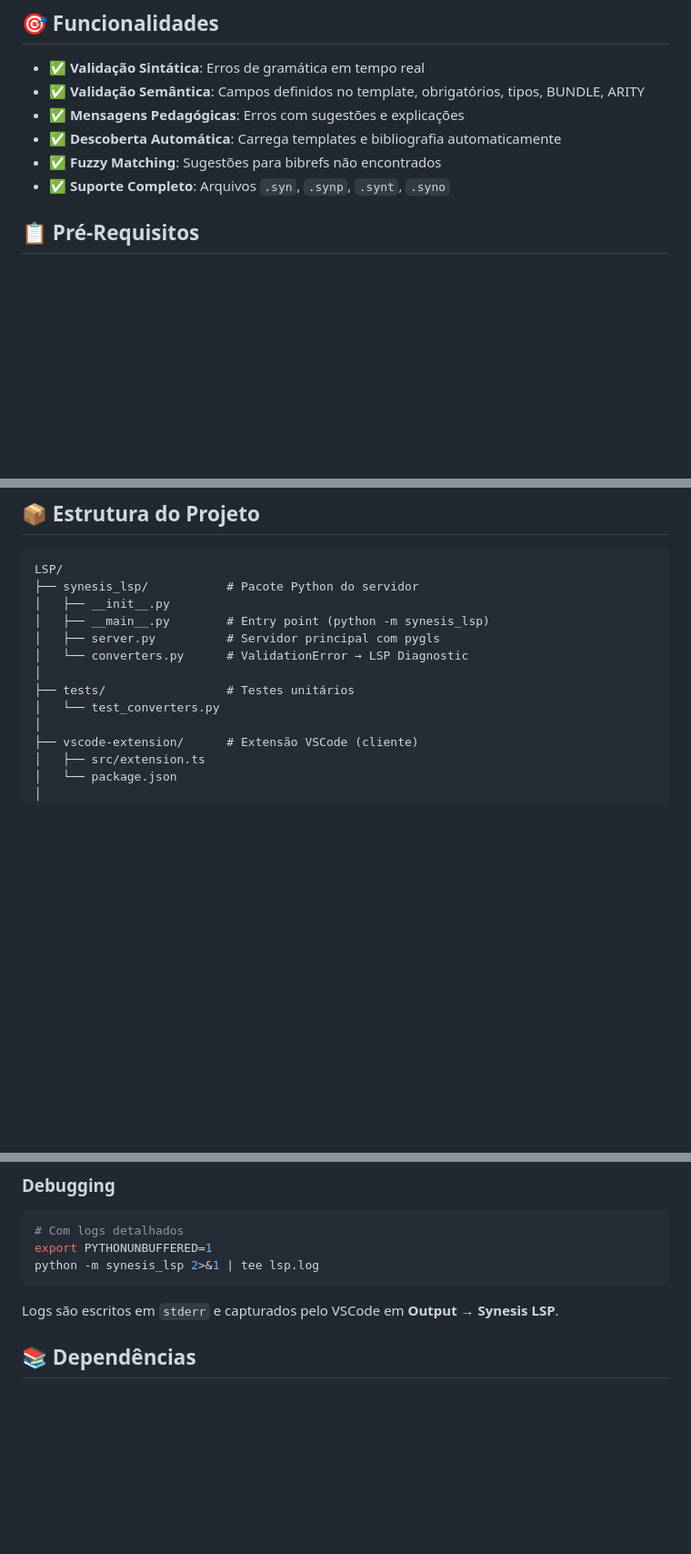
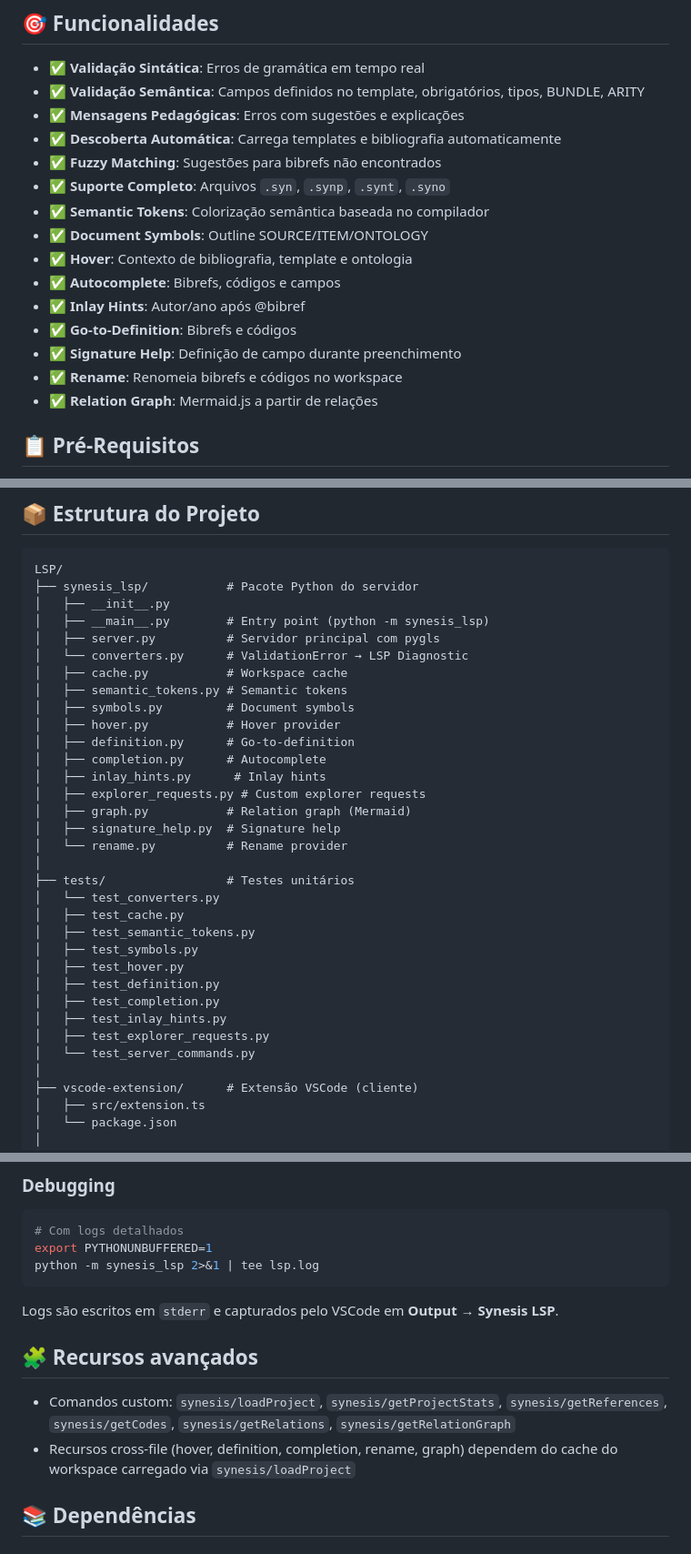
Before and after one commit to synesis-lang/synesis-lsp, a Markdown page: README.md, 3 parts joined by grey strips. Shown at 91% size. Rendered like a GitHub page; blank space fills up the shorter version.

Commit message:
Minor documentation adjusments

````diff
--- a/README.md
+++ b/README.md
@@ -18,6 +18,15 @@
 - ✅ **Descoberta Automática**: Carrega templates e bibliografia automaticamente
 - ✅ **Fuzzy Matching**: Sugestões para bibrefs não encontrados
 - ✅ **Suporte Completo**: Arquivos `.syn`, `.synp`, `.synt`, `.syno`
+- ✅ **Semantic Tokens**: Colorização semântica baseada no compilador
+- ✅ **Document Symbols**: Outline SOURCE/ITEM/ONTOLOGY
+- ✅ **Hover**: Contexto de bibliografia, template e ontologia
+- ✅ **Autocomplete**: Bibrefs, códigos e campos
+- ✅ **Inlay Hints**: Autor/ano após @bibref
+- ✅ **Go-to-Definition**: Bibrefs e códigos
+- ✅ **Signature Help**: Definição de campo durante preenchimento
+- ✅ **Rename**: Renomeia bibrefs e códigos no workspace
+- ✅ **Relation Graph**: Mermaid.js a partir de relações
 
 ## 📋 Pré-Requisitos
 
@@ -89,9 +98,29 @@ LSP/
 │   ├── __main__.py        # Entry point (python -m synesis_lsp)
 │   ├── server.py          # Servidor principal com pygls
 │   └── converters.py      # ValidationError → LSP Diagnostic
+│   ├── cache.py           # Workspace cache
+│   ├── semantic_tokens.py # Semantic tokens
+│   ├── symbols.py         # Document symbols
+│   ├── hover.py           # Hover provider
+│   ├── definition.py      # Go-to-definition
+│   ├── completion.py      # Autocomplete
+│   ├── inlay_hints.py      # Inlay hints
+│   ├── explorer_requests.py # Custom explorer requests
+│   ├── graph.py           # Relation graph (Mermaid)
+│   ├── signature_help.py  # Signature help
+│   └── rename.py          # Rename provider
 │
 ├── tests/                 # Testes unitários
 │   └── test_converters.py
+│   ├── test_cache.py
+│   ├── test_semantic_tokens.py
+│   ├── test_symbols.py
+│   ├── test_hover.py
+│   ├── test_definition.py
+│   ├── test_completion.py
+│   ├── test_inlay_hints.py
+│   ├── test_explorer_requests.py
+│   └── test_server_commands.py
 │
 ├── vscode-extension/      # Extensão VSCode (cliente)
 │   ├── src/extension.ts
@@ -182,6 +216,14 @@ python -m synesis_lsp 2>&1 | tee lsp.log
 ```
 
 Logs são escritos em `stderr` e capturados pelo VSCode em **Output → Synesis LSP**.
+
+## 🧩 Recursos avançados
+
+- Comandos custom: `synesis/loadProject`, `synesis/getProjectStats`,
+  `synesis/getReferences`, `synesis/getCodes`, `synesis/getRelations`,
+  `synesis/getRelationGraph`
+- Recursos cross-file (hover, definition, completion, rename, graph) dependem
+  do cache do workspace carregado via `synesis/loadProject`
 
 ## 📚 Dependências
 
````
Also changed, not shown: other parts of README.md (+5 -0 lines).
